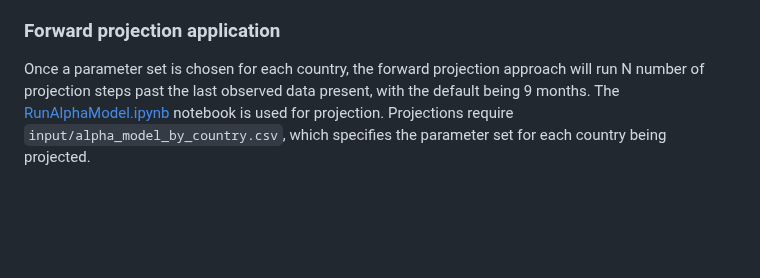
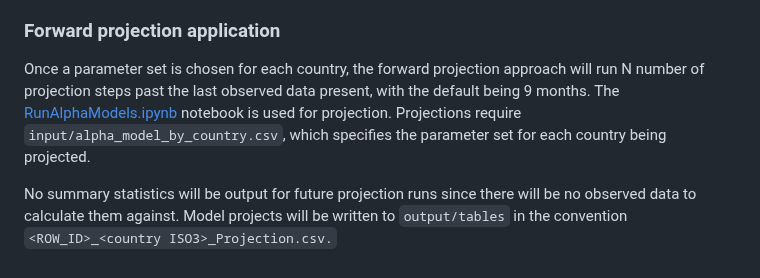
Before and after one commit to concentricbyginkgo/measles_forecasting, a Markdown page: README.md, the part around the change. Drawn GitHub-style; blank space fills up the shorter version.

```diff
--- a/README.md
+++ b/README.md
@@ -65,4 +65,6 @@ The run will output summary statistics files to `output/<run_name>/scores/`  in
 
 ### Forward projection application
 
-Once a parameter set is chosen for each country, the forward projection approach will run N number of projection steps past the last observed data present, with the default being 9 months. The [RunAlphaModel.ipynb](alpha_model/RunAlphaModel.ipynb) notebook is used for projection. Projections require `input/alpha_model_by_country.csv`, which specifies the parameter set for each country being projected.
+Once a parameter set is chosen for each country, the forward projection approach will run N number of projection steps past the last observed data present, with the default being 9 months. The [RunAlphaModels.ipynb](alpha_model/RunAlphaModels.ipynb) notebook is used for projection. Projections require `input/alpha_model_by_country.csv`, which specifies the parameter set for each country being projected.
+
+No summary statistics will be output for future projection runs since there will be no observed data to calculate them against. Model projects will be written to `output/tables` in the convention `<ROW_ID>_<country ISO3>_Projection.csv.`
```
